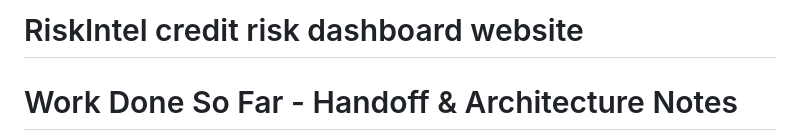
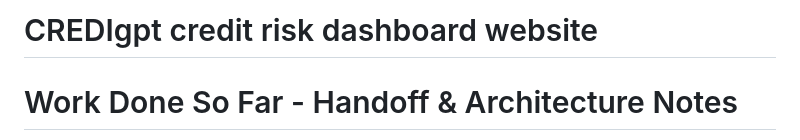
Before and after one commit to DivjotSingh95/CREDIgpt, a Markdown page: WORK_DONE_SO_FAR.md, the part around the change. Rendered like a GitHub page.

```diff
--- a/WORK_DONE_SO_FAR.md
+++ b/WORK_DONE_SO_FAR.md
@@ -1,4 +1,4 @@
-# RiskIntel credit risk dashboard website
+# CREDIgpt credit risk dashboard website
 # Work Done So Far - Handoff & Architecture Notes
 
 We have successfully migrated the RiskIntel Credit Risk Intelligence Platform from a Streamlit-wrapped app to a standard website architecture. The app now runs as a high-performance **FastAPI backend** and a pure **HTML5/CSS3/JavaScript Single-Page Application (SPA)** frontend, preserving the entire high-fidelity design system, graphics, predictive logic, and features.
```
